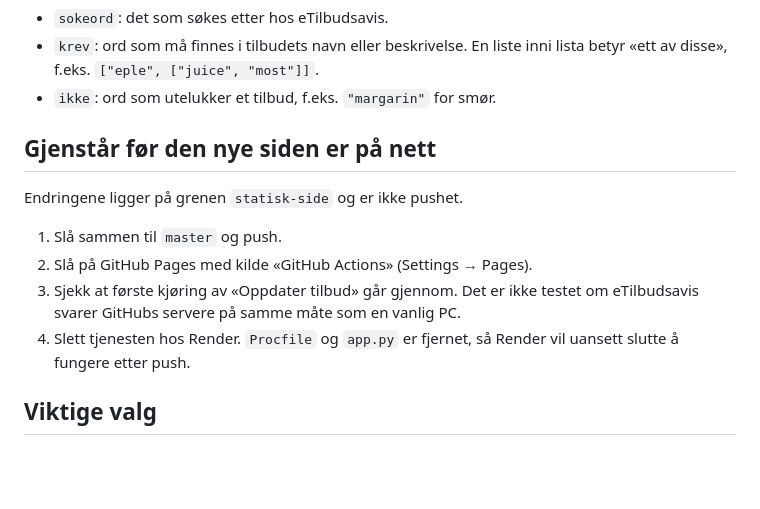
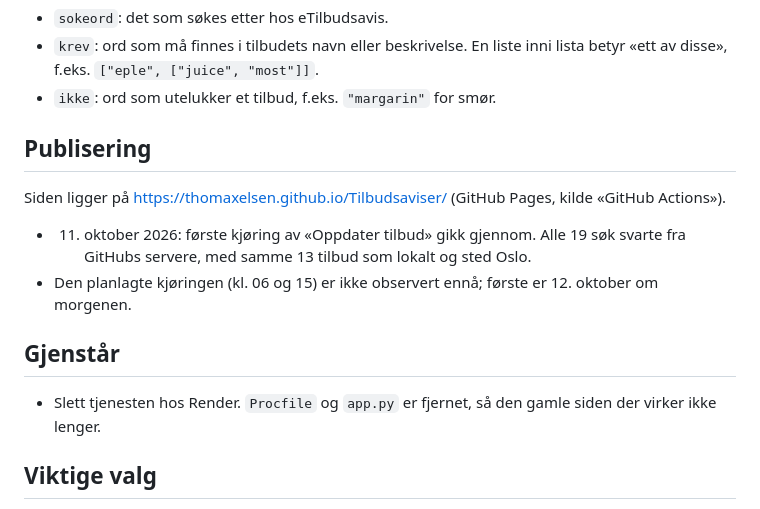
Before and after one commit to Thomaxelsen/Tilbudsaviser, a Markdown page: STATUS.md, the part around the change. Drawn GitHub-style; blank space fills up the shorter version.

Commit message:
Oppdater STATUS.md etter publisering til GitHub Pages
Co-Authored-By: Claude Opus 5.5 <noreply@anthropic.com>

```diff
--- a/STATUS.md
+++ b/STATUS.md
@@ -27,14 +27,16 @@ Rediger `config.json`. Hver vare har:
 - `krev`: ord som må finnes i tilbudets navn eller beskrivelse. En liste inni lista betyr «ett av disse», f.eks. `["eple", ["juice", "most"]]`.
 - `ikke`: ord som utelukker et tilbud, f.eks. `"margarin"` for smør.
 
-## Gjenstår før den nye siden er på nett
+## Publisering
 
-Endringene ligger på grenen `statisk-side` og er ikke pushet.
+Siden ligger på https://thomaxelsen.github.io/Tilbudsaviser/ (GitHub Pages, kilde «GitHub Actions»).
 
-1. Slå sammen til `master` og push.
-2. Slå på GitHub Pages med kilde «GitHub Actions» (Settings → Pages).
-3. Sjekk at første kjøring av «Oppdater tilbud» går gjennom. Det er ikke testet om eTilbudsavis svarer GitHubs servere på samme måte som en vanlig PC.
-4. Slett tjenesten hos Render. `Procfile` og `app.py` er fjernet, så Render vil uansett slutte å fungere etter push.
+- 11. oktober 2026: første kjøring av «Oppdater tilbud» gikk gjennom. Alle 19 søk svarte fra GitHubs servere, med samme 13 tilbud som lokalt og sted Oslo.
+- Den planlagte kjøringen (kl. 06 og 15) er ikke observert ennå; første er 12. oktober om morgenen.
+
+## Gjenstår
+
+- Slett tjenesten hos Render. `Procfile` og `app.py` er fjernet, så den gamle siden der virker ikke lenger.
 
 ## Viktige valg
 
```
